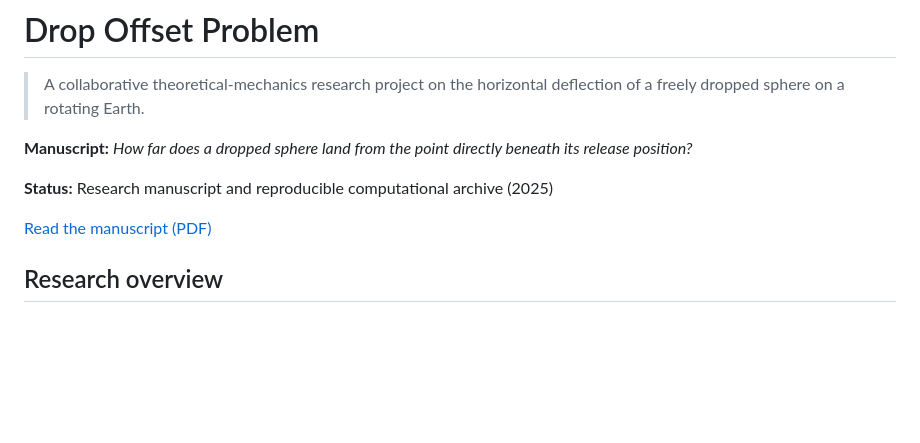
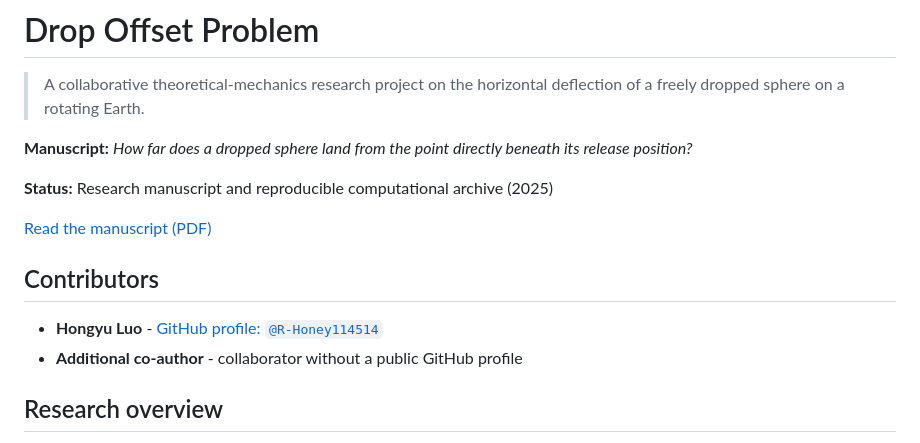
Before and after one commit to Monika-shipship/drop-offset-problem, a Markdown page: README.md, the part around the change. GitHub-like rendering; blank space fills up the shorter version.

Commit message:
Add project contributors to README

```diff
--- a/README.md
+++ b/README.md
@@ -7,6 +7,11 @@
 **Status:** Research manuscript and reproducible computational archive (2025)
 
 [Read the manuscript (PDF)](./Drop%20Offset%20Problem.pdf)
+
+## Contributors
+
+- **Hongyu Luo** - [GitHub profile: `@R-Honey114514`](https://github.com/R-Honey114514)
+- **Additional co-author** - collaborator without a public GitHub profile
 
 ## Research overview
 
```
